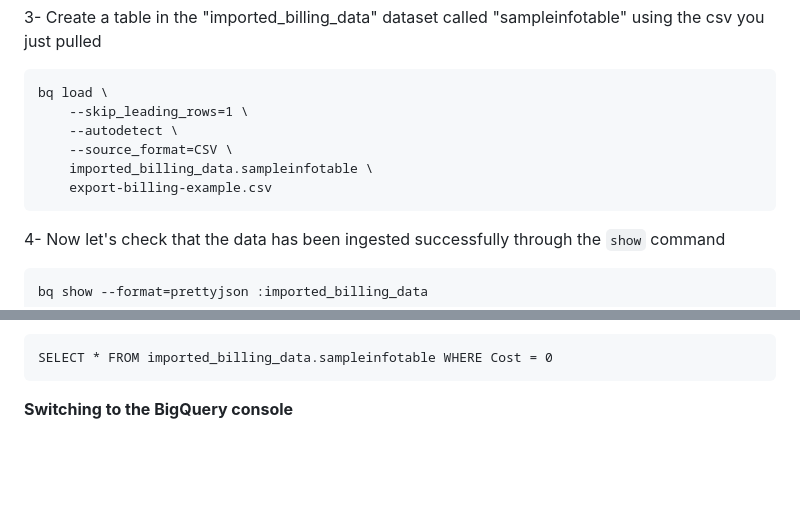
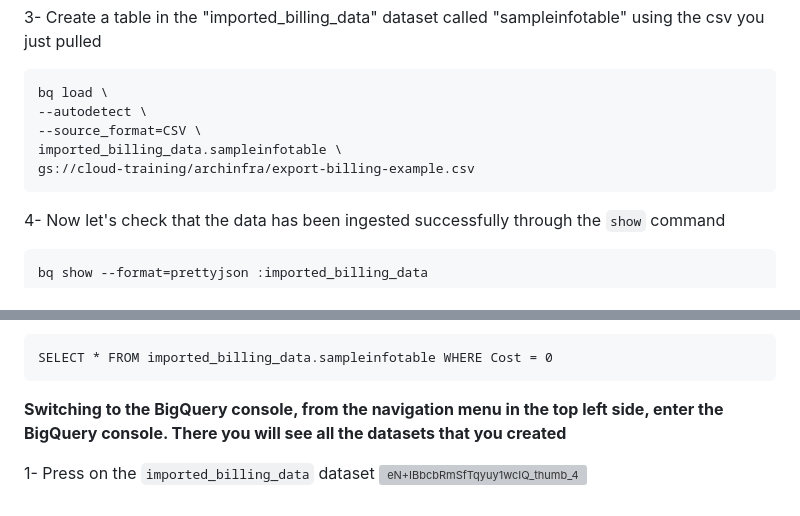
Before and after one commit to a-elfateh/GCP, a Markdown page: docs/2- Storage & Databases/Analyzing billing data with BiqQuery.md, 2 parts joined by grey strips. Drawn GitHub-style; blank space fills up the shorter version; grey boxes are pictures that could not be loaded.

````diff
--- a/docs/2- Storage & Databases/Analyzing billing data with BiqQuery.md
+++ b/docs/2- Storage & Databases/Analyzing billing data with BiqQuery.md
@@ -30,11 +30,10 @@ wget https://github.com/a-elfateh/GCP/blob/main/resources/export-billing-example
 3- Create a table in the "imported_billing_data" dataset called "sampleinfotable" using the csv you just pulled
 ```
 bq load \
-    --skip_leading_rows=1 \
-    --autodetect \
-    --source_format=CSV \
-    imported_billing_data.sampleinfotable \
-    export-billing-example.csv
+--autodetect \
+--source_format=CSV \
+imported_billing_data.sampleinfotable \
+gs://cloud-training/archinfra/export-billing-example.csv
 ```
 
 4- Now let's check that the data has been ingested successfully through the ```show``` command
@@ -63,4 +62,7 @@ bq shell
 ```
 SELECT * FROM imported_billing_data.sampleinfotable WHERE Cost = 0
 ```
-**Switching to the BigQuery console**
+**Switching to the BigQuery console, from the navigation menu in the top left side, enter the BigQuery console. There you will see all the datasets that you created**
+
+1- Press on the ```imported_billing_data``` dataset
+![eN+IBbcbRmSfTqyuy1wcIQ_thumb_4](https://github.com/a-elfateh/GCP/assets/61758821/ba9c6ea7-812d-4c4e-bd1a-54b96e9b8f68)
````
